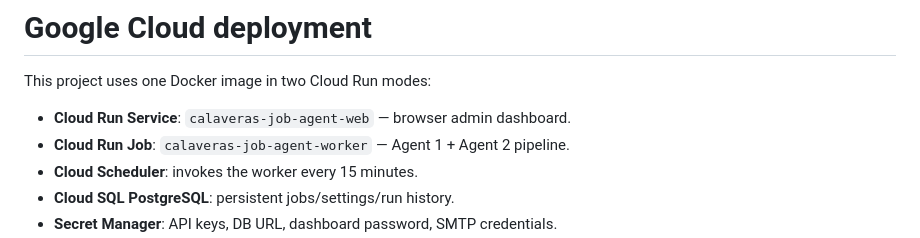
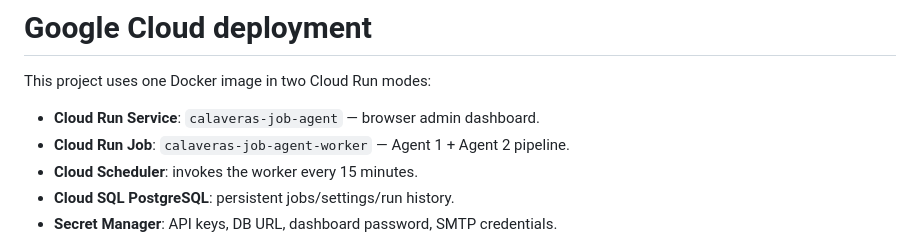
Before and after one commit to WorkdayGeorge/calaveras_job_agent, a Markdown page: deploy/gcp/README.md, the part around the change. GitHub-like rendering.

Commit message:
Correct production dashboard service name

```diff
--- a/deploy/gcp/README.md
+++ b/deploy/gcp/README.md
@@ -3,7 +3,7 @@
 
 This project uses one Docker image in two Cloud Run modes:
 
-- **Cloud Run Service**: `calaveras-job-agent-web` — browser admin dashboard.
+- **Cloud Run Service**: `calaveras-job-agent` — browser admin dashboard.
 - **Cloud Run Job**: `calaveras-job-agent-worker` — Agent 1 + Agent 2 pipeline.
 - **Cloud Scheduler**: invokes the worker every 15 minutes.
 - **Cloud SQL PostgreSQL**: persistent jobs/settings/run history.
```
